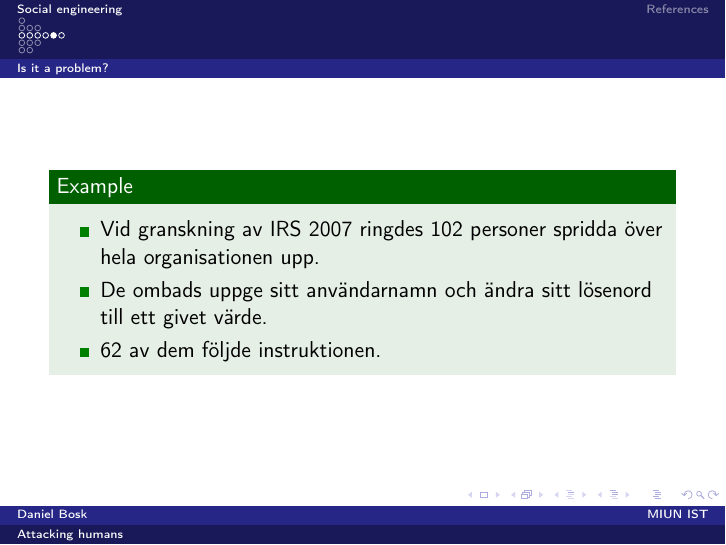
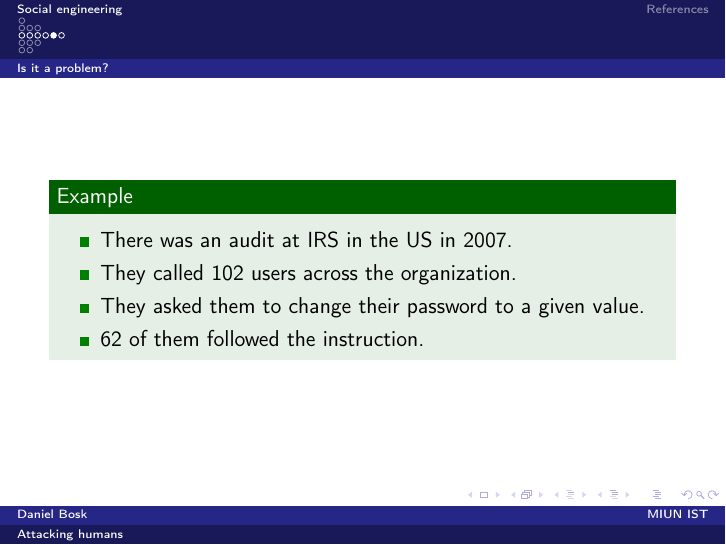
Before and after one commit to OpenSecEd/usability, LaTeX slides (attacking-humans/attacking-humans.tex, which reads attacking-humans/contents.tex): page 12 of 21. Compiled offline with pdfLaTeX; a LaTeX package or settings file that is missing is left out.

Commit message:
Translates one forgotten piece in attacking-humans

```diff
--- a/attacking-humans/contents.tex
+++ b/attacking-humans/contents.tex
@@ -108,14 +108,10 @@
 \begin{frame}
   \begin{example}
     \begin{itemize}
-      \item Vid granskning av IRS 2007 ringdes 102 personer spridda över hela
-        organisationen upp.
-
-      \item De ombads uppge sitt användarnamn och ändra sitt lösenord till ett
-        givet värde.
-
-      \item 62 av dem följde instruktionen.
-
+      \item There was an audit at IRS in the US in 2007.
+      \item They called 102 users across the organization.
+      \item They asked them to change their password to a given value.
+      \item 62 of them followed the instruction.
     \end{itemize}
   \end{example}
 \end{frame}
```
